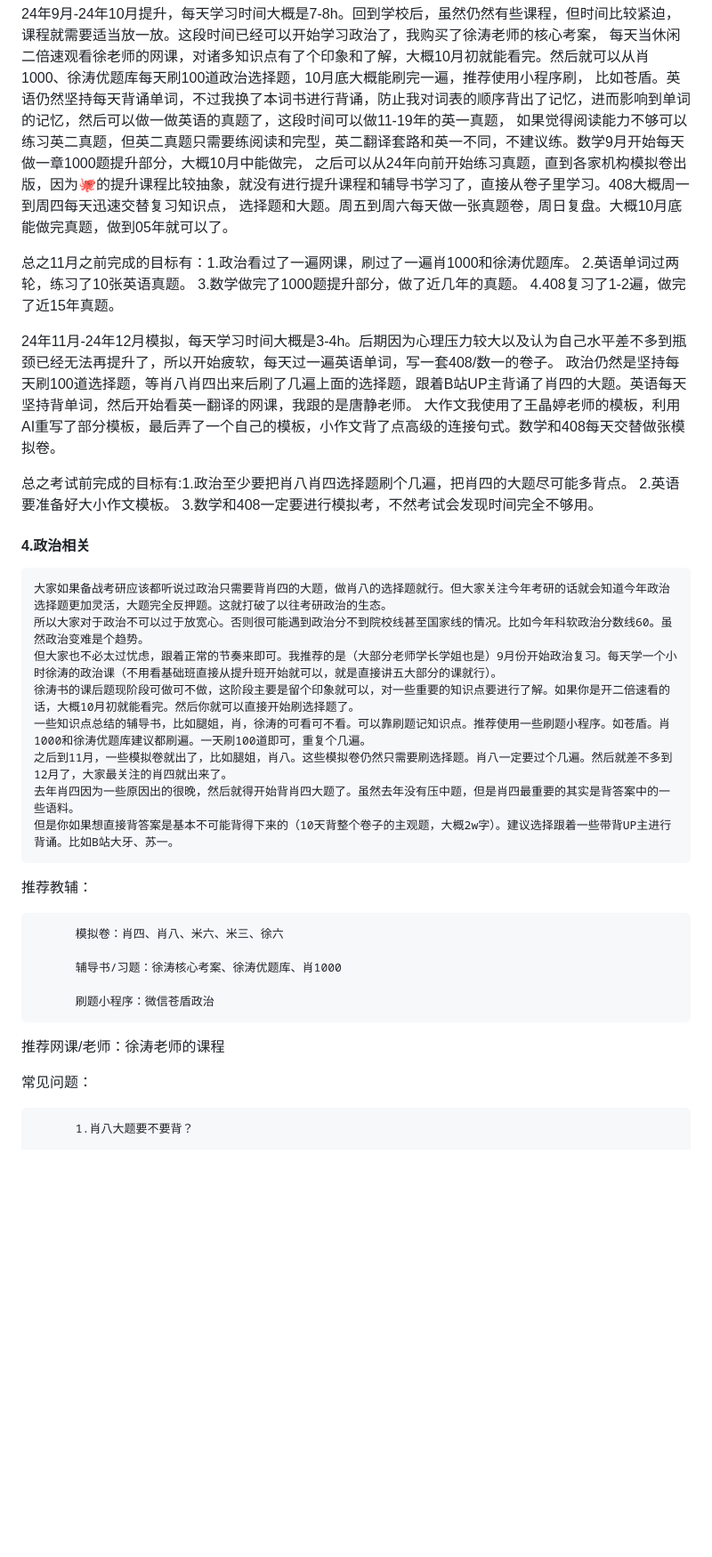
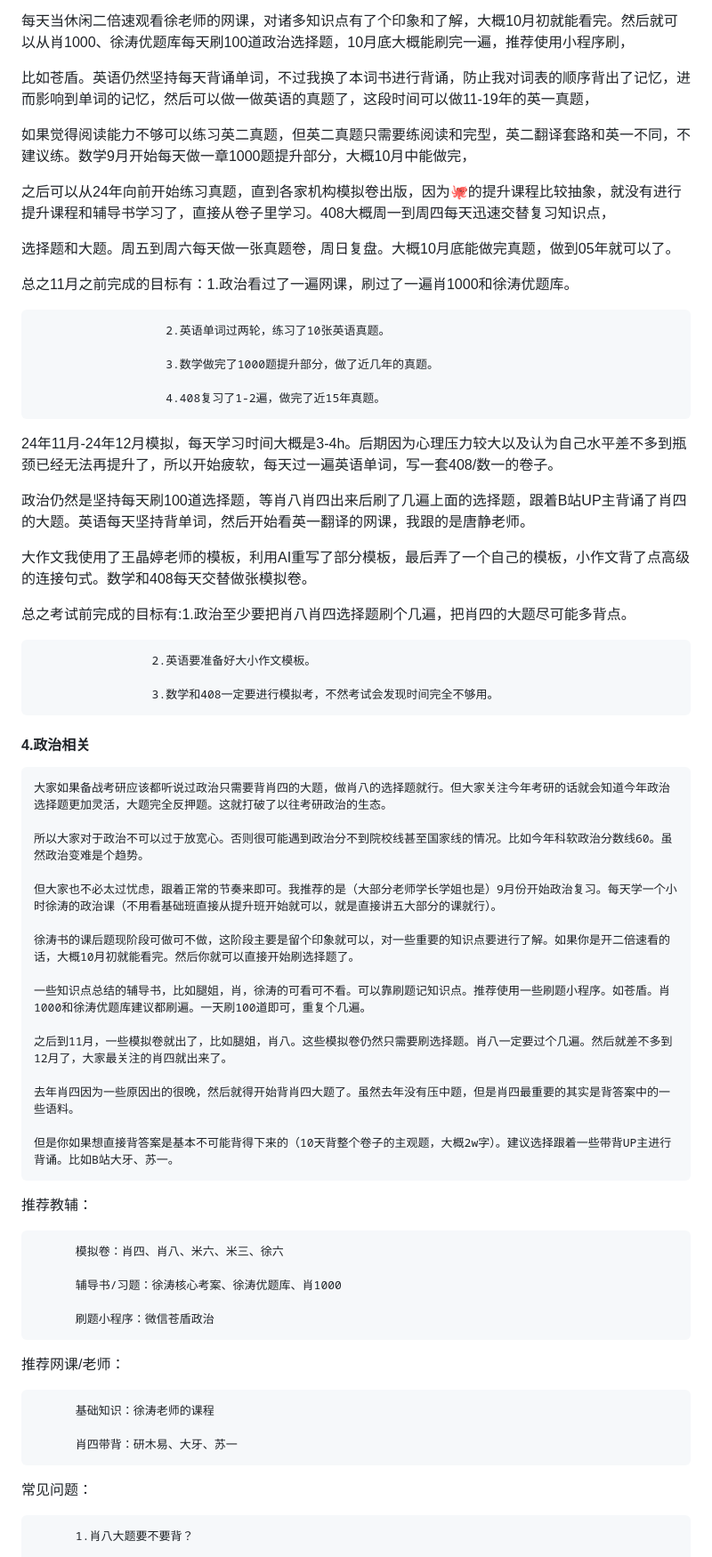
Before and after one commit to WilliamPockey/JLU_CS, a Markdown page: README.md, the part around the change printed below. Shown: that part at 89% size. GitHub-like rendering; blank space fills up the shorter version.

```diff
--- a/README.md
+++ b/README.md
@@ -766,30 +787,47 @@
 比如苍盾。英语仍然坚持每天背诵单词，不过我换了本词书进行背诵，防止我对词表的顺序背出了记忆，进而影响到单词的记忆，然后可以做一做英语的真题了，这段时间可以做11-19年的英一真题，
+
 如果觉得阅读能力不够可以练习英二真题，但英二真题只需要练阅读和完型，英二翻译套路和英一不同，不建议练。数学9月开始每天做一章1000题提升部分，大概10月中能做完，
+
 之后可以从24年向前开始练习真题，直到各家机构模拟卷出版，因为🐙的提升课程比较抽象，就没有进行提升课程和辅导书学习了，直接从卷子里学习。408大概周一到周四每天迅速交替复习知识点，
+
 选择题和大题。周五到周六每天做一张真题卷，周日复盘。大概10月底能做完真题，做到05年就可以了。
 
 总之11月之前完成的目标有：1.政治看过了一遍网课，刷过了一遍肖1000和徐涛优题库。
+
                        2.英语单词过两轮，练习了10张英语真题。
+
                        3.数学做完了1000题提升部分，做了近几年的真题。
+
                        4.408复习了1-2遍，做完了近15年真题。
 
 24年11月-24年12月模拟，每天学习时间大概是3-4h。后期因为心理压力较大以及认为自己水平差不多到瓶颈已经无法再提升了，所以开始疲软，每天过一遍英语单词，写一套408/数一的卷子。
+
 政治仍然是坚持每天刷100道选择题，等肖八肖四出来后刷了几遍上面的选择题，跟着B站UP主背诵了肖四的大题。英语每天坚持背单词，然后开始看英一翻译的网课，我跟的是唐静老师。
+
 大作文我使用了王晶婷老师的模板，利用AI重写了部分模板，最后弄了一个自己的模板，小作文背了点高级的连接句式。数学和408每天交替做张模拟卷。
 
 总之考试前完成的目标有:1.政治至少要把肖八肖四选择题刷个几遍，把肖四的大题尽可能多背点。
+
                      2.英语要准备好大小作文模板。
+
                      3.数学和408一定要进行模拟考，不然考试会发现时间完全不够用。
 
 #### 4.政治相关
 
     大家如果备战考研应该都听说过政治只需要背肖四的大题，做肖八的选择题就行。但大家关注今年考研的话就会知道今年政治选择题更加灵活，大题完全反押题。这就打破了以往考研政治的生态。
+
     所以大家对于政治不可以过于放宽心。否则很可能遇到政治分不到院校线甚至国家线的情况。比如今年科软政治分数线60。虽然政治变难是个趋势。
+
     但大家也不必太过忧虑，跟着正常的节奏来即可。我推荐的是（大部分老师学长学姐也是）9月份开始政治复习。每天学一个小时徐涛的政治课（不用看基础班直接从提升班开始就可以，就是直接讲五大部分的课就行）。
+
     徐涛书的课后题现阶段可做可不做，这阶段主要是留个印象就可以，对一些重要的知识点要进行了解。如果你是开二倍速看的话，大概10月初就能看完。然后你就可以直接开始刷选择题了。
+
     一些知识点总结的辅导书，比如腿姐，肖，徐涛的可看可不看。可以靠刷题记知识点。推荐使用一些刷题小程序。如苍盾。肖1000和徐涛优题库建议都刷遍。一天刷100道即可，重复个几遍。
+
     之后到11月，一些模拟卷就出了，比如腿姐，肖八。这些模拟卷仍然只需要刷选择题。肖八一定要过个几遍。然后就差不多到12月了，大家最关注的肖四就出来了。
+
     去年肖四因为一些原因出的很晚，然后就得开始背肖四大题了。虽然去年没有压中题，但是肖四最重要的其实是背答案中的一些语料。
+
     但是你如果想直接背答案是基本不可能背得下来的（10天背整个卷子的主观题，大概2w字）。建议选择跟着一些带背UP主进行背诵。比如B站大牙、苏一。
 
 推荐教辅：
@@ -800,7 +838,12 @@
 
           刷题小程序：微信苍盾政治
 
-推荐网课/老师：徐涛老师的课程
+推荐网课/老师：
+
+          基础知识：徐涛老师的课程
+
+          肖四带背：研木易、大牙、苏一
+
 
 常见问题：
 
```
Also changed, not shown: other parts of README.md (+31 -0 lines).
